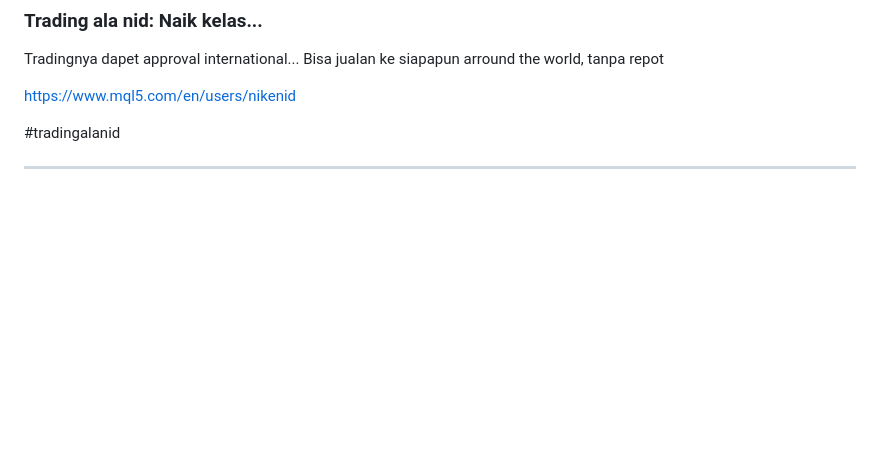
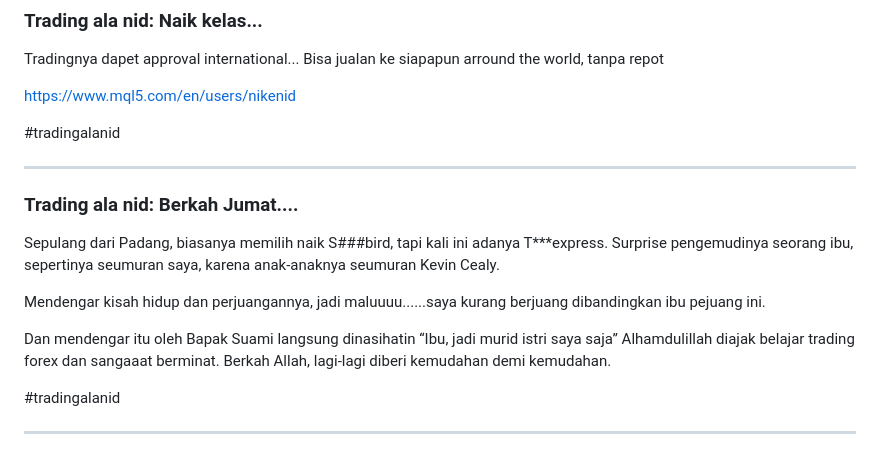
Before and after one commit to utaramas/pameranmobil, a Markdown page: README.md, the part around the change. Rendered like a GitHub page; blank space fills up the shorter version.

```diff
--- a/README.md
+++ b/README.md
@@ -176,3 +176,17 @@ https://www.mql5.com/en/users/nikenid
 #tradingalanid
 
 <hr/>
+
+### Trading ala nid: Berkah Jumat....
+
+Sepulang dari Padang, biasanya memilih naik S###bird, tapi kali ini adanya T***express. Surprise pengemudinya seorang ibu, sepertinya seumuran saya, karena anak-anaknya seumuran Kevin Cealy.
+
+Mendengar kisah hidup dan perjuangannya, jadi maluuuu......saya kurang berjuang dibandingkan ibu pejuang ini.
+
+Dan mendengar itu oleh Bapak Suami langsung dinasihatin “Ibu, jadi murid istri saya saja”
+Alhamdulillah diajak belajar trading forex dan sangaaat berminat.
+Berkah Allah, lagi-lagi diberi kemudahan demi kemudahan.
+
+#tradingalanid
+
+<hr/>
```
